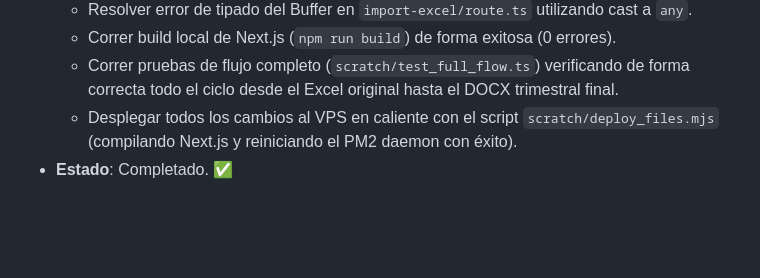
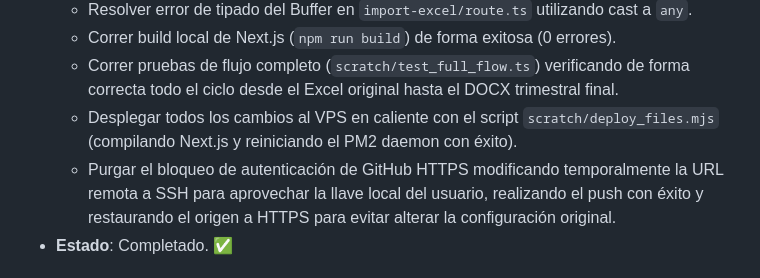
Before and after one commit to agrowd/informes-andar, a Markdown page: .synapse/workcycle.md, the part around the change. Drawn GitHub-style; blank space fills up the shorter version.

```diff
--- a/.synapse/workcycle.md
+++ b/.synapse/workcycle.md
@@ -12,6 +12,7 @@
   - Correr build local de Next.js (`npm run build`) de forma exitosa (0 errores).
   - Correr pruebas de flujo completo (`scratch/test_full_flow.ts`) verificando de forma correcta todo el ciclo desde el Excel original hasta el DOCX trimestral final.
   - Desplegar todos los cambios al VPS en caliente con el script `scratch/deploy_files.mjs` (compilando Next.js y reiniciando el PM2 daemon con éxito).
+  - Purgar el bloqueo de autenticación de GitHub HTTPS modificando temporalmente la URL remota a SSH para aprovechar la llave local del usuario, realizando el push con éxito y restaurando el origen a HTTPS para evitar alterar la configuración original.
 - **Estado**: Completado. ✅
 
 ## 2026-06-10 (Caída General del Servidor VPS / Handshake Timeout)
```
Also changed, not shown: .synapse/chat.md (+8 -0 lines).
